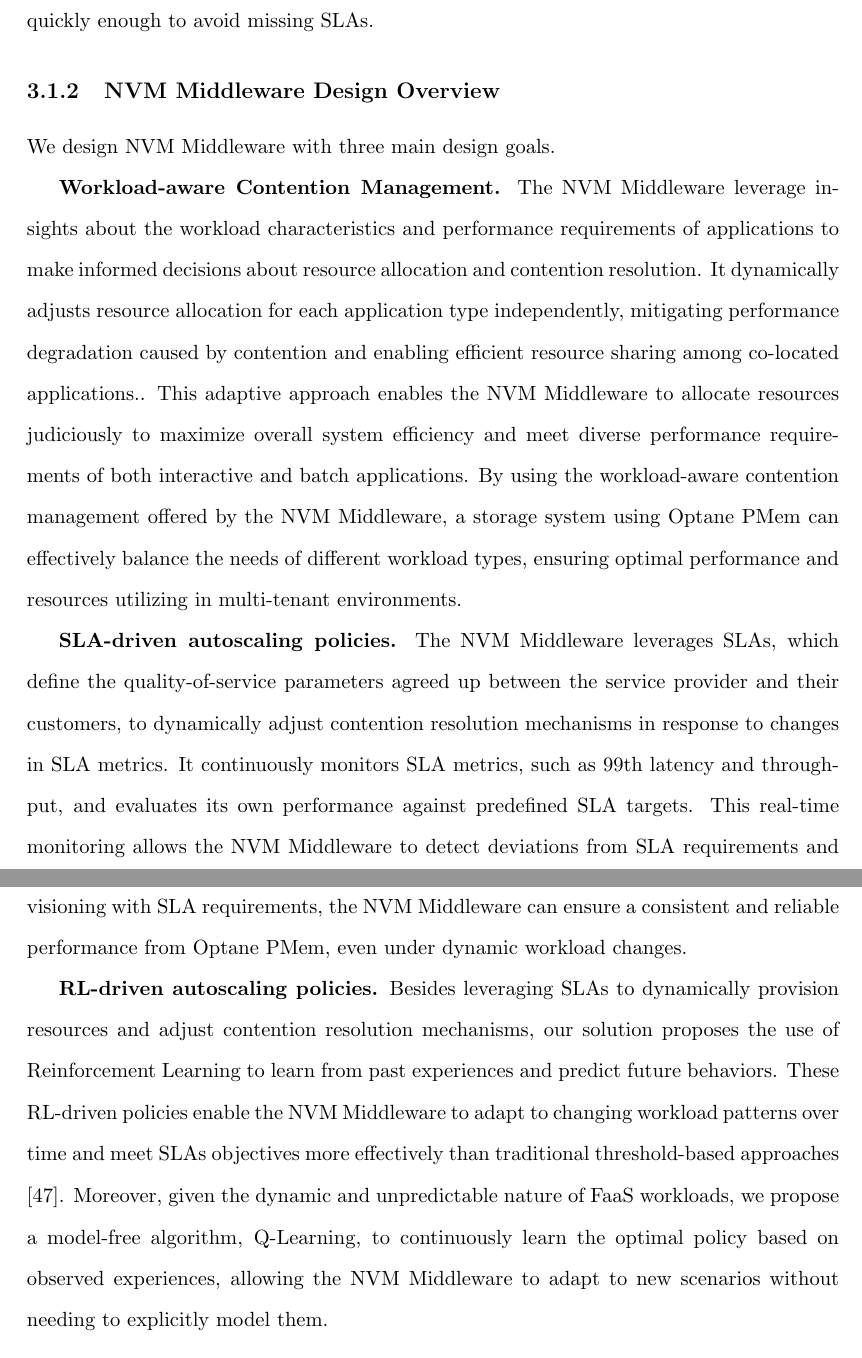
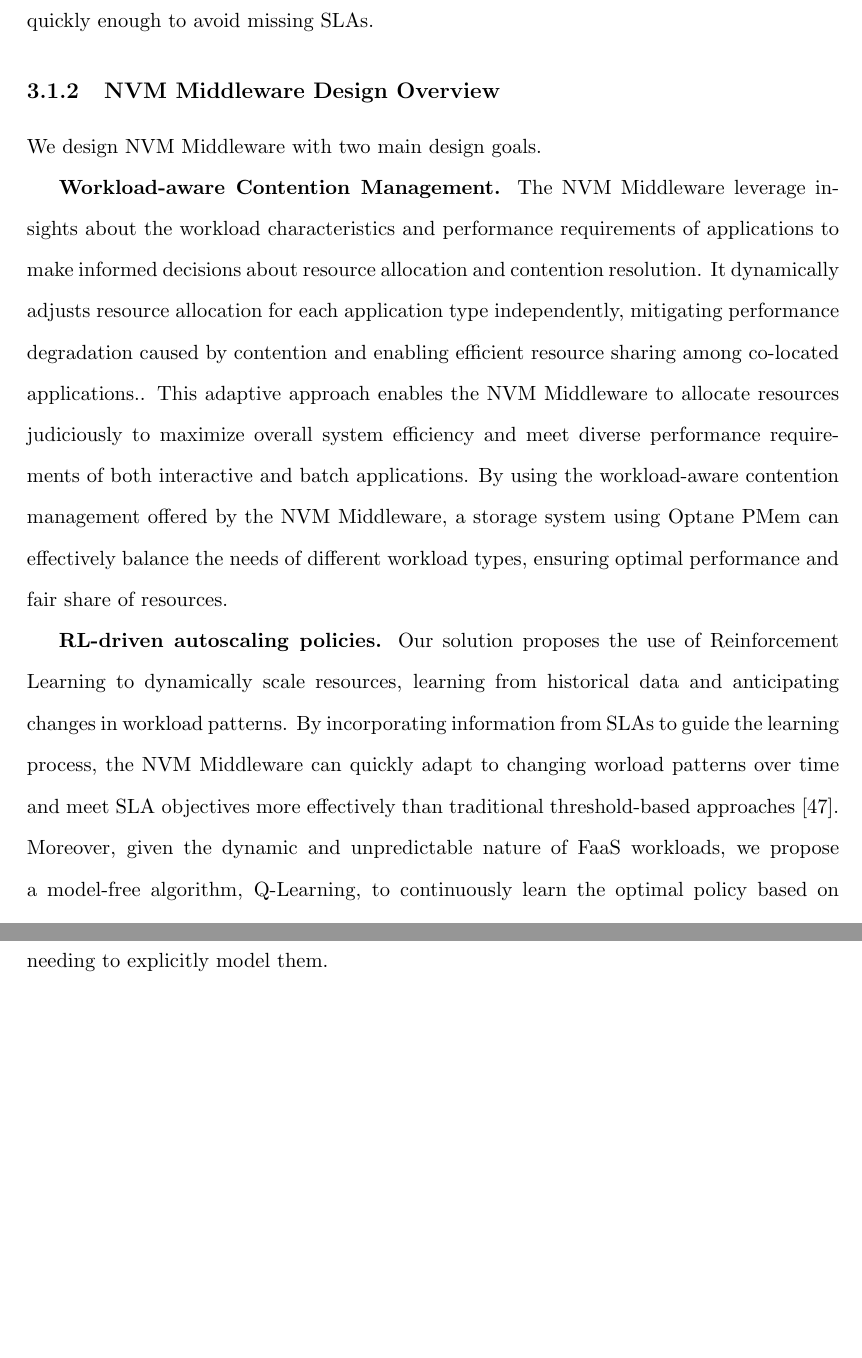
Before and after one commit to rmadrid24/gmu-thesis, a LaTeX thesis (GMU-MS_template.tex, which reads chapterThree.tex): two parts of pages 36 and 37 of 85 before the commit and two parts of pages 36 and 37 of 83 after it, joined at a grey line, cut so that both start at the same text, the shorter picture padded with empty space. Compiled offline with pdfLaTeX.

Commit message:
Minor fix in section 3 motivation.

```diff
--- a/chapterThree.tex
+++ b/chapterThree.tex
@@ -47,13 +47,11 @@ Serverless workloads are extremely unpredictable. These workloads can launch hun
 
 \subsection{NVM Middleware Design Overview}
 
-We design NVM Middleware with three main design goals.
+We design NVM Middleware with two main design goals.
 
-\textbf{Workload-aware Contention Management.} The NVM Middleware leverage insights about the workload characteristics and performance requirements of applications to make informed decisions about resource allocation and contention resolution. It dynamically adjusts resource allocation for each application type independently, mitigating performance degradation caused by contention and enabling efficient resource sharing among co-located applications.. This adaptive approach enables the NVM Middleware to allocate resources judiciously to maximize overall system efficiency and meet diverse performance requirements of both interactive and batch applications. By using the workload-aware contention management offered by the NVM Middleware, a storage system using Optane PMem can effectively balance the needs of different workload types, ensuring optimal performance and resources utilizing in multi-tenant environments.
+\textbf{Workload-aware Contention Management.} The NVM Middleware leverage insights about the workload characteristics and performance requirements of applications to make informed decisions about resource allocation and contention resolution. It dynamically adjusts resource allocation for each application type independently, mitigating performance degradation caused by contention and enabling efficient resource sharing among co-located applications.. This adaptive approach enables the NVM Middleware to allocate resources judiciously to maximize overall system efficiency and meet diverse performance requirements of both interactive and batch applications. By using the workload-aware contention management offered by the NVM Middleware, a storage system using Optane PMem can effectively balance the needs of different workload types, ensuring optimal performance and fair share of resources.
 
-\textbf{SLA-driven autoscaling policies.} The NVM Middleware leverages SLAs, which define the quality-of-service parameters agreed up between the service provider and their customers, to dynamically adjust contention resolution mechanisms in response to changes in SLA metrics. It continuously monitors SLA metrics, such as 99th latency and throughput, and evaluates its own performance against predefined SLA targets. This real-time monitoring allows the NVM Middleware to detect deviations from SLA requirements and triggers scaling actions to dynamically adjust resource allocation. By aligning resource provisioning with SLA requirements, the NVM Middleware can ensure a consistent and reliable performance from Optane PMem, even under dynamic workload changes.
-
-\textbf{RL-driven autoscaling policies.} Besides leveraging SLAs to dynamically provision resources and adjust contention resolution mechanisms, our solution proposes the use of Reinforcement Learning to learn from past experiences and predict future behaviors.  These RL-driven policies enable the NVM Middleware to adapt to changing workload patterns over time and meet SLAs objectives more effectively than traditional threshold-based approaches \cite{cano2017curator}. Moreover, given the dynamic and unpredictable nature of FaaS workloads, we propose a model-free algorithm, Q-Learning, to continuously learn the optimal policy based on observed experiences, allowing the NVM Middleware to adapt to new scenarios without needing to explicitly model them.
+\textbf{RL-driven autoscaling policies.} Our solution proposes the use of Reinforcement Learning to dynamically scale resources, learning from historical data and anticipating changes in workload patterns. By incorporating information from SLAs to guide the learning process, the NVM Middleware can quickly adapt to changing worload patterns over time and meet SLA objectives more effectively than traditional threshold-based approaches \cite{cano2017curator}. Moreover, given the dynamic and unpredictable nature of FaaS workloads, we propose a model-free algorithm, Q-Learning, to continuously learn the optimal policy based on observed experiences, allowing the NVM Middleware to adapt to new scenarios without needing to explicitly model them.
 
 \section{NVM Middleware Architecture}
 
```
Also changed, not shown: GMU-MS_template.pdf, images/rl_environment_architecture.png.
